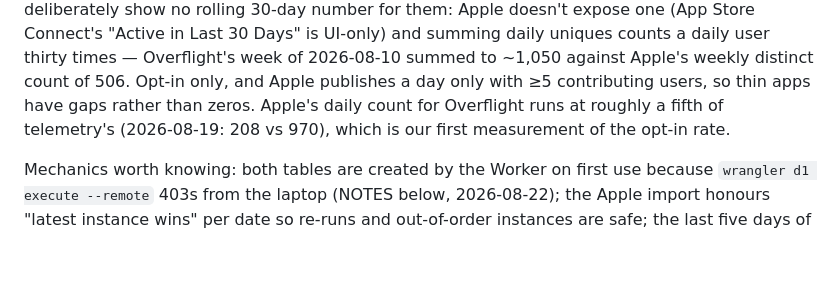
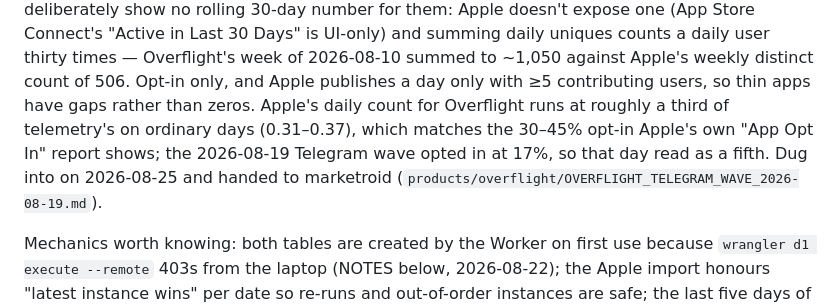
Before and after one commit to cwooddgr/cha-ching, a Markdown page: NOTES.md, the part around the change. Drawn GitHub-style; blank space fills up the shorter version.

```diff
--- a/NOTES.md
+++ b/NOTES.md
@@ -35,8 +35,11 @@ in Last 30 Days" is UI-only) and summing daily uniques counts a daily user
 thirty times — Overflight's week of 2026-08-10 summed to ~1,050 against
 Apple's weekly distinct count of 506. Opt-in only, and Apple publishes a day
 only with ≥5 contributing users, so thin apps have gaps rather than zeros.
-Apple's daily count for Overflight runs at roughly a fifth of telemetry's
-(2026-08-19: 208 vs 970), which is our first measurement of the opt-in rate.
+Apple's daily count for Overflight runs at roughly a third of telemetry's on
+ordinary days (0.31–0.37), which matches the 30–45% opt-in Apple's own "App
+Opt In" report shows; the 2026-08-19 Telegram wave opted in at 17%, so that
+day read as a fifth. Dug into on 2026-08-25 and handed to marketroid
+(`products/overflight/OVERFLIGHT_TELEGRAM_WAVE_2026-08-19.md`).
 
 Mechanics worth knowing: both tables are created by the Worker on first use
 because `wrangler d1 execute --remote` 403s from the laptop (NOTES below,
```
Also changed, not shown: CLAUDE.md (+6 -3 lines).
